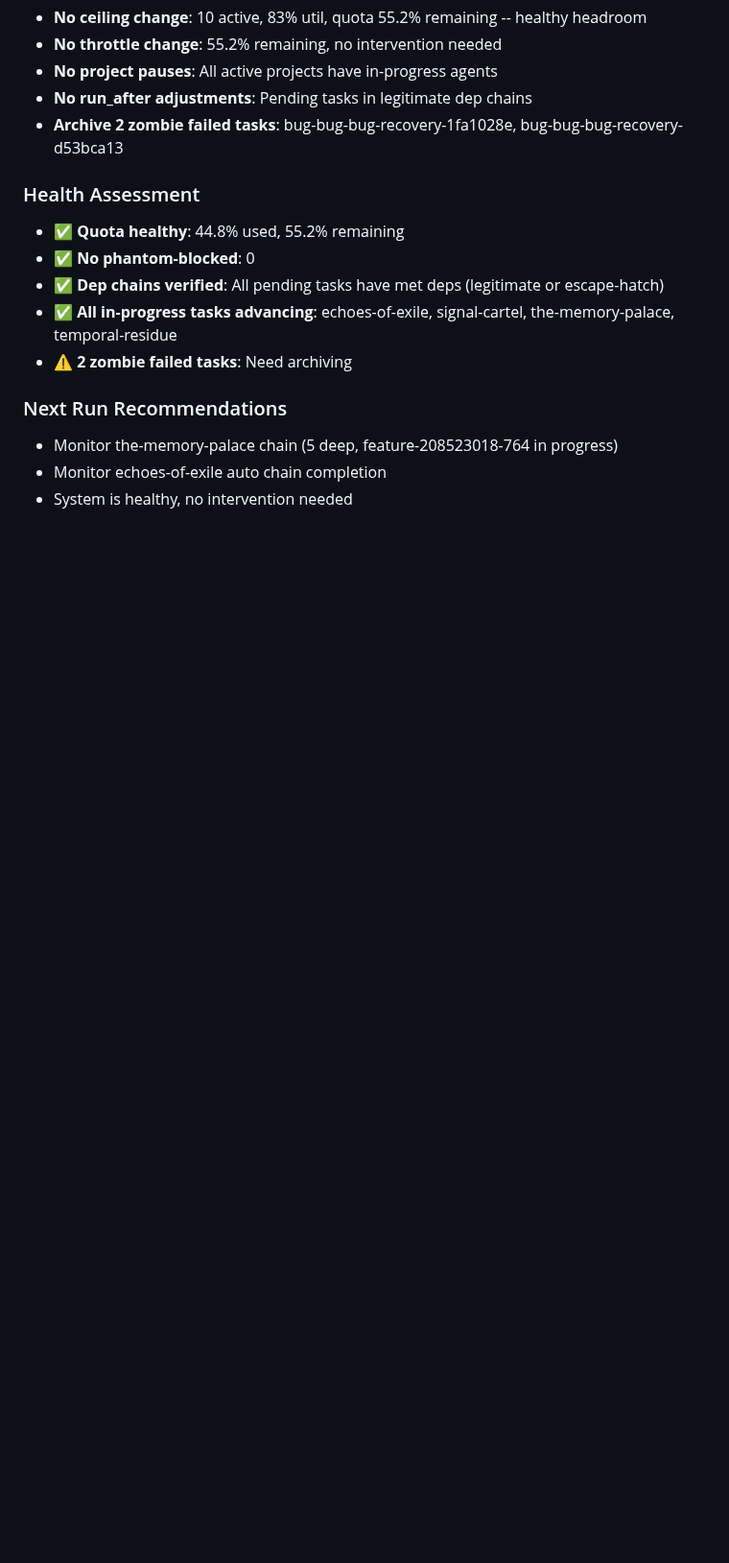
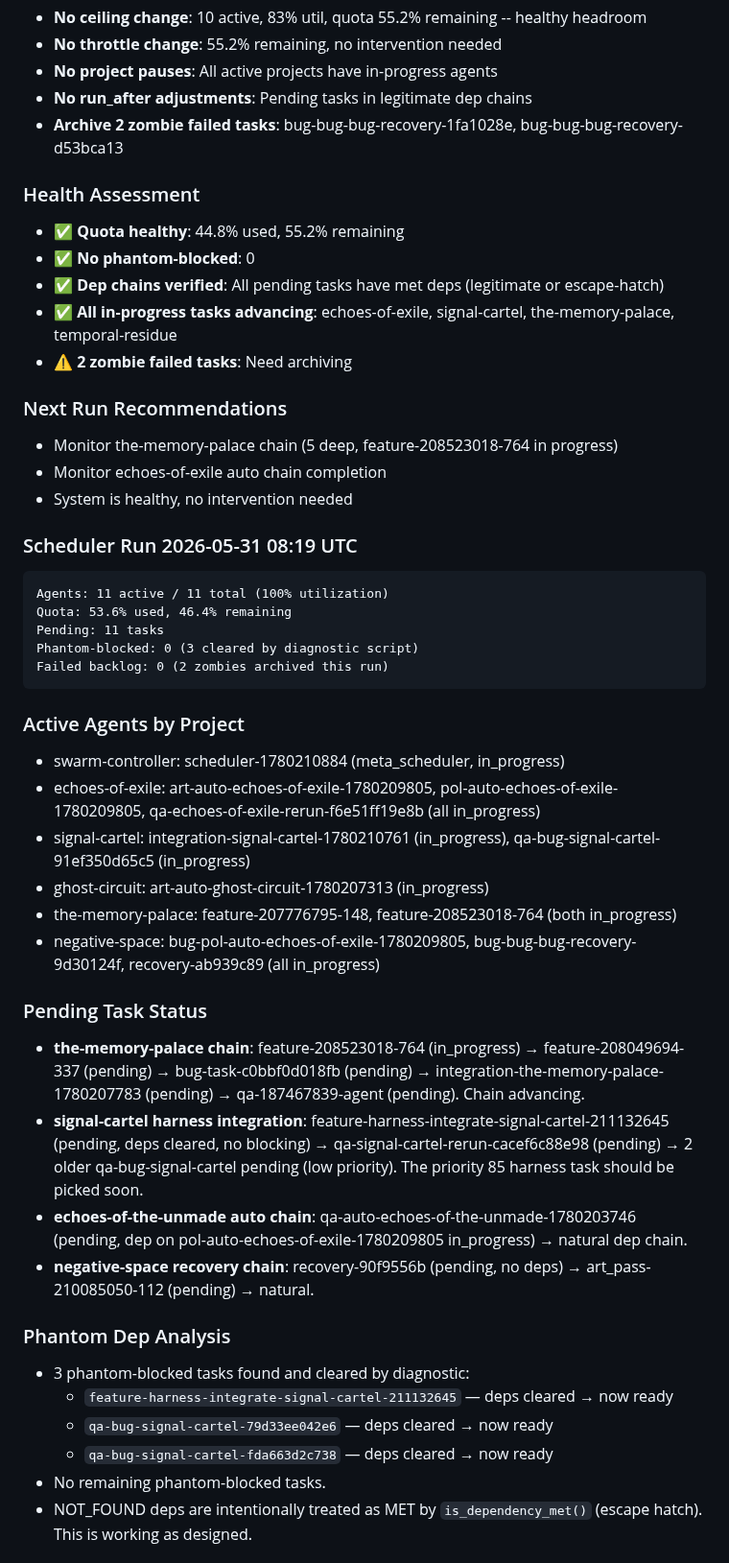
Before and after one commit to shrimplabs/shrimphub, a Markdown page: data/SCHEDULER_LOG.md, the part around one of its changes. Shown at 96% size. Drawn GitHub-style; blank space fills up the shorter version.

````diff
--- a/data/SCHEDULER_LOG.md
+++ b/data/SCHEDULER_LOG.md
@@ -334,3 +334,35 @@ Failed backlog: 2 zombie tasks (null error/last_failure, 3 attempts each)
 - Monitor the-memory-palace chain (5 deep, feature-208523018-764 in progress)
 - Monitor echoes-of-exile auto chain completion
 - System is healthy, no intervention needed
+
+### Scheduler Run 2026-05-31 08:19 UTC
+```
+Agents: 11 active / 11 total (100% utilization)
+Quota: 53.6% used, 46.4% remaining
+Pending: 11 tasks
+Phantom-blocked: 0 (3 cleared by diagnostic script)
+Failed backlog: 0 (2 zombies archived this run)
+```
+
+### Active Agents by Project
+- swarm-controller: scheduler-1780210884 (meta_scheduler, in_progress)
+- echoes-of-exile: art-auto-echoes-of-exile-1780209805, pol-auto-echoes-of-exile-1780209805, qa-echoes-of-exile-rerun-f6e51ff19e8b (all in_progress)
+- signal-cartel: integration-signal-cartel-1780210761 (in_progress), qa-bug-signal-cartel-91ef350d65c5 (in_progress)
+- ghost-circuit: art-auto-ghost-circuit-1780207313 (in_progress)
+- the-memory-palace: feature-207776795-148, feature-208523018-764 (both in_progress)
+- negative-space: bug-pol-auto-echoes-of-exile-1780209805, bug-bug-bug-recovery-9d30124f, recovery-ab939c89 (all in_progress)
+
+### Pending Task Status
+- **the-memory-palace chain**: feature-208523018-764 (in_progress) → feature-208049694-337 (pending) → bug-task-c0bbf0d018fb (pending) → integration-the-memory-palace-1780207783 (pending) → qa-187467839-agent (pending). Chain advancing.
+- **signal-cartel harness integration**: feature-harness-integrate-signal-cartel-211132645 (pending, deps cleared, no blocking) → qa-signal-cartel-rerun-cacef6c88e98 (pending) → 2 older qa-bug-signal-cartel pending (low priority). The priority 85 harness task should be picked soon.
+- **echoes-of-the-unmade auto chain**: qa-auto-echoes-of-the-unmade-1780203746 (pending, dep on pol-auto-echoes-of-exile-1780209805 in_progress) → natural dep chain.
+- **negative-space recovery chain**: recovery-90f9556b (pending, no deps) → art_pass-210085050-112 (pending) → natural.
+
+### Phantom Dep Analysis
+- 3 phantom-blocked tasks found and cleared by diagnostic:
+  - `feature-harness-integrate-signal-cartel-211132645` — deps cleared → now ready
+  - `qa-bug-signal-cartel-79d33ee042e6` — deps cleared → now ready
+  - `qa-bug-signal-cartel-fda663d2c738` — deps cleared → now ready
+- No remaining phantom-blocked tasks.
+- NOT_FOUND deps are intentionally treated as MET by `is_dependency_met()` (escape hatch). This is working as designed.
+
````
Also changed, not shown: other parts of data/SCHEDULER_LOG.md (+24 -0 lines).
